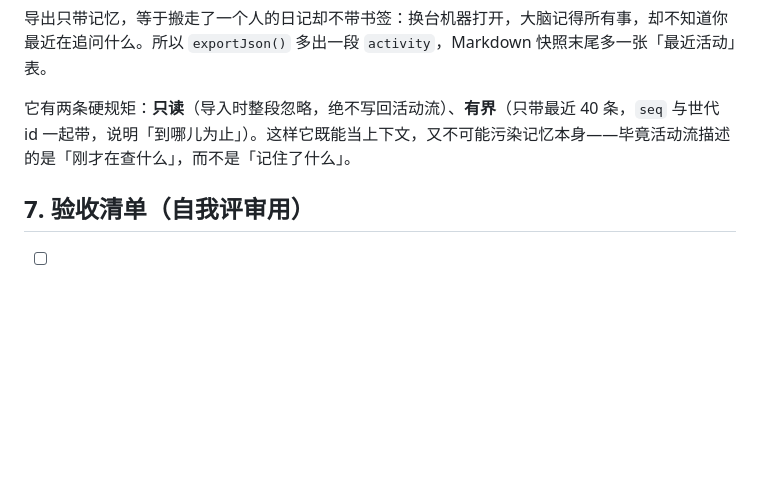
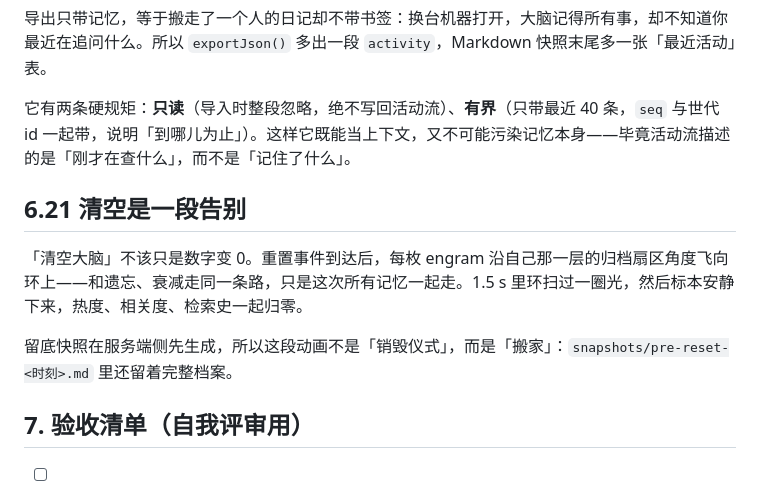
Before and after one commit to Elias1222/deepseek-brain, a Markdown page: docs/DESIGN-v2.md, the part around the change. Drawn GitHub-style; blank space fills up the shorter version.

```diff
--- a/docs/DESIGN-v2.md
+++ b/docs/DESIGN-v2.md
@@ -210,6 +210,11 @@
 导出只带记忆，等于搬走了一个人的日记却不带书签：换台机器打开，大脑记得所有事，却不知道你最近在追问什么。所以 `exportJson()` 多出一段 `activity`，Markdown 快照末尾多一张「最近活动」表。
 
 它有两条硬规矩：**只读**（导入时整段忽略，绝不写回活动流）、**有界**（只带最近 40 条，`seq` 与世代 id 一起带，说明「到哪儿为止」）。这样它既能当上下文，又不可能污染记忆本身——毕竟活动流描述的是「刚才在查什么」，而不是「记住了什么」。
+## 6.21 清空是一段告别
+
+「清空大脑」不该只是数字变 0。重置事件到达后，每枚 engram 沿自己那一层的归档扇区角度飞向环上——和遗忘、衰减走同一条路，只是这次所有记忆一起走。1.5 s 里环扫过一圈光，然后标本安静下来，热度、相关度、检索史一起归零。
+
+留底快照在服务端侧先生成，所以这段动画不是「销毁仪式」，而是「搬家」：`snapshots/pre-reset-<时刻>.md` 里还留着完整档案。
 ## 7. 验收清单（自我评审用）
 
 - [ ] 时间转盘拖动后，粒子大小/亮度与「遗忘预报」同步变化，且数值与服务端 `?at=` 一致
```
Also changed, not shown: README.md (+1 -0 lines), docs/screenshots/brain3d-reset.png (added), 2 other files.
